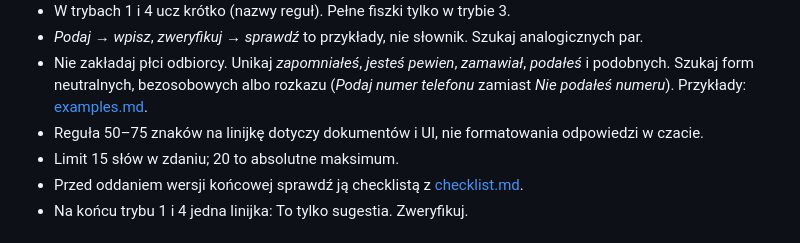
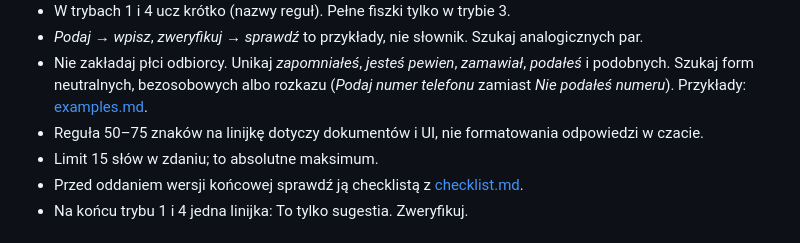
Before and after one commit to kalinatyrkiel/skillprostegojezyka, a Markdown page: SKILL.md, the part around the change. Drawn GitHub-style.

Commit message:
Make 15 words the hard sentence limit, drop the 20-word allowance
Co-Authored-By: Claude Code <noreply@anthropic.com>

```diff
--- a/SKILL.md
+++ b/SKILL.md
@@ -47,7 +47,7 @@ Rozpoznaj tryb, gdy to widać:
 - *Podaj* → *wpisz*, *zweryfikuj* → *sprawdź* to przykłady, nie słownik. Szukaj analogicznych par.
 - Nie zakładaj płci odbiorcy. Unikaj *zapomniałeś*, *jesteś pewien*, *zamawiał*, *podałeś* i podobnych. Szukaj form neutralnych, bezosobowych albo rozkazu (*Podaj numer telefonu* zamiast *Nie podałeś numeru*). Przykłady: [examples.md](examples.md).
 - Reguła 50–75 znaków na linijkę dotyczy dokumentów i UI, nie formatowania odpowiedzi w czacie.
-- Limit 15 słów w zdaniu; 20 to absolutne maksimum.
+- Limit 15 słów w zdaniu; to absolutne maksimum.
 - Przed oddaniem wersji końcowej sprawdź ją checklistą z [checklist.md](checklist.md).
 - Na końcu trybu 1 i 4 jedna linijka: To tylko sugestia. Zweryfikuj.
 
```
Also changed, not shown: fiszki.md (+1 -1 lines), prompt.md (+1 -1 lines).
